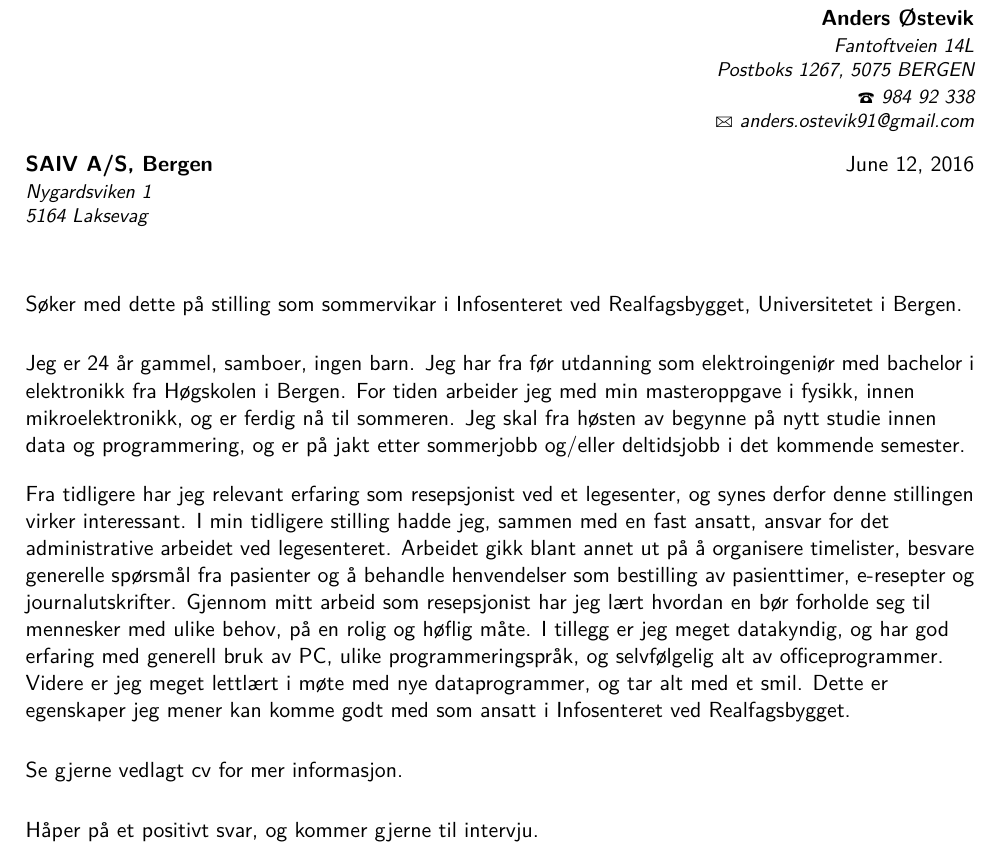
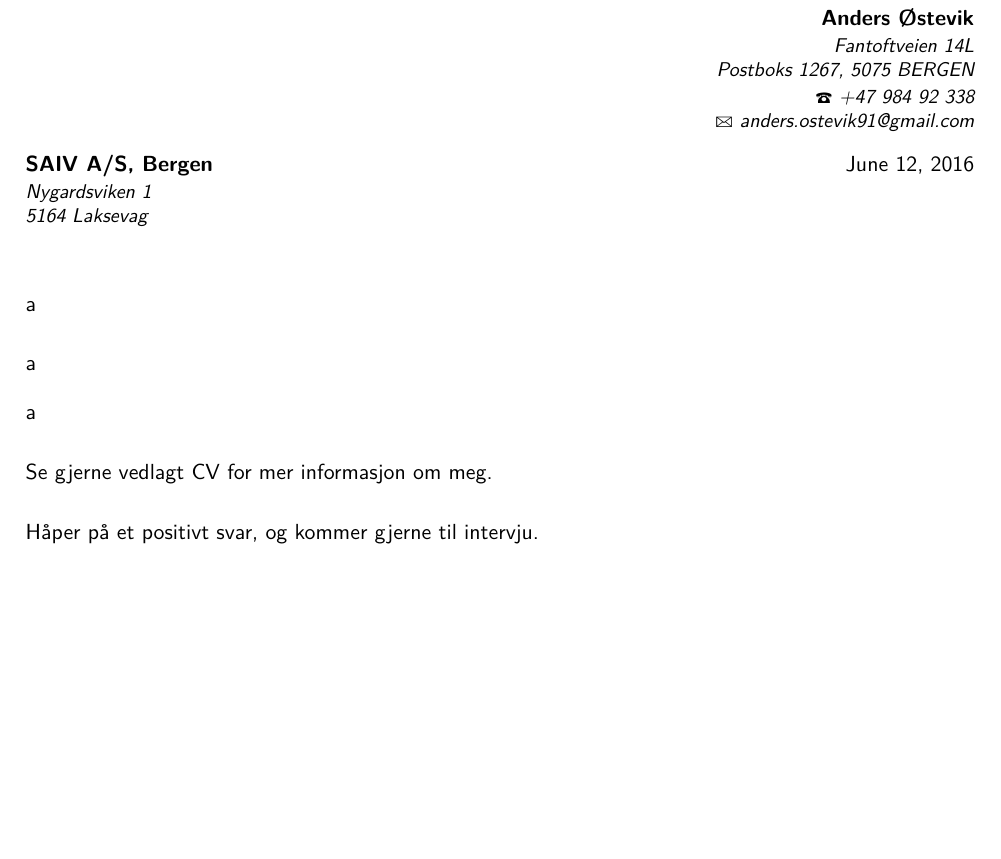
Before and after one commit to aoe033/cv_sok, a LaTeX document (2016/soknad/0610_saiv.tex): part of page 1 of 2, cut so that both start at the same text, the shorter picture padded with empty space. Compiled offline with pdfLaTeX.

Commit message:
mod saivsok

```diff
--- a/2016/soknad/0610_saiv.tex
+++ b/2016/soknad/0610_saiv.tex
@@ -18,9 +18,9 @@
 \def\firstname{Anders}
 \def\familyname{Østevik}
 \def\FileAuthor{\firstname \familyname}
-\def\FileTitle{Søknad inforsentered UiB}
+\def\FileTitle{Søknad SAIV A/S}
 \def\FileSubject{Søknad}
-\def\FileKeyWords{\firstname \familyname, Søknad, UIB, infosenteret}
+\def\FileKeyWords{\firstname \familyname, Søknad, SAIV}
 
 \renewcommand{\ttdefault}{pcr}
 
@@ -49,7 +49,7 @@
 \small\itshape%
 Fantoftveien 14L\\
 Postboks 1267, 5075 BERGEN\\[.35ex]
-\Telefon~984 92 338\\
+\Telefon~+47 984 92 338\\
 \Letter~\href{mailto:anders.ostevik91@gmail.com}{anders.ostevik91@gmail.com}
 \end{minipage}\\[1em]
 %
@@ -70,16 +70,13 @@ Nygardsviken 1\\
 \end{minipage}\\[2em]
 \raggedright
 
-%Søknad om stilling som sommervikar i infosenteret.
-%
-Søker med dette på stilling som sommervikar i Infosenteret ved Realfagsbygget, Universitetet i Bergen.\\[1.5em]
-Jeg er 24 år gammel, samboer, ingen barn. Jeg har fra før utdanning som elektroingeniør med bachelor i elektronikk fra Høgskolen i Bergen. For tiden arbeider jeg med min masteroppgave i fysikk, innen mikroelektronikk, og er ferdig nå til sommeren. Jeg skal fra høsten av begynne på nytt studie innen data og programmering, og er på jakt etter sommerjobb og/eller deltidsjobb i det kommende semester.\\[1.0em]
+a\\[1.5em]
 
-Fra tidligere har jeg relevant erfaring som resepsjonist ved et legesenter, og synes derfor denne stillingen virker interessant. I min tidligere stilling hadde jeg, sammen med en fast ansatt, ansvar for det administrative arbeidet ved legesenteret. Arbeidet gikk blant annet ut på å organisere timelister, besvare generelle spørsmål fra pasienter og å behandle henvendelser som bestilling av pasienttimer, e-resepter og journalutskrifter. Gjennom mitt arbeid som resepsjonist har jeg lært hvordan en bør forholde seg til mennesker med ulike behov, på en rolig og høflig måte. I tillegg er jeg meget datakyndig, og har god erfaring med generell bruk av PC, ulike programmeringspråk, og selvfølgelig alt av officeprogrammer. Videre er jeg meget lettlært i møte med nye dataprogrammer, og tar alt med et smil. Dette er egenskaper jeg mener kan komme godt med som ansatt i Infosenteret ved Realfagsbygget. \\[1.5em]
+a\\[1.0em]
 
-%Jeg viser interesse til denne stillingen fordi jeg fra før av har erfaringer fra en lignende stilling, som resepsjonist på et legesenter. Som resepsjonist hadde jeg delansvar sammen med en fast ansatt for det administrative arbeidet ved senteret. Arbeidet gikk blant annet ut på organisering av timelister til legene, behandling av bestillinger som pasienttimer, e-resepter og journalutskrifter, samt besvare generelle spørsmål pasientene måtte komme med. Jeg har ved å jobbe som resepsjonist fått god erfaring i det å jobbe med ulike mennesker med ulike behov. I tillegg til god erfaring innen data og programmering mener jeg dette er erfaring som kan komme godt med som ansatt i Infosenteret ved Realfagsbygget.
+a\\[1.5em]
 
-Se gjerne vedlagt cv for mer informasjon.\\[1.5em]
+Se gjerne vedlagt CV for mer informasjon om meg.\\[1.5em]
 
 Håper på et positivt svar, og kommer gjerne til intervju.\\[3em]
 
```
Also changed, not shown: 2016/soknad/0610_saiv.pdf.
